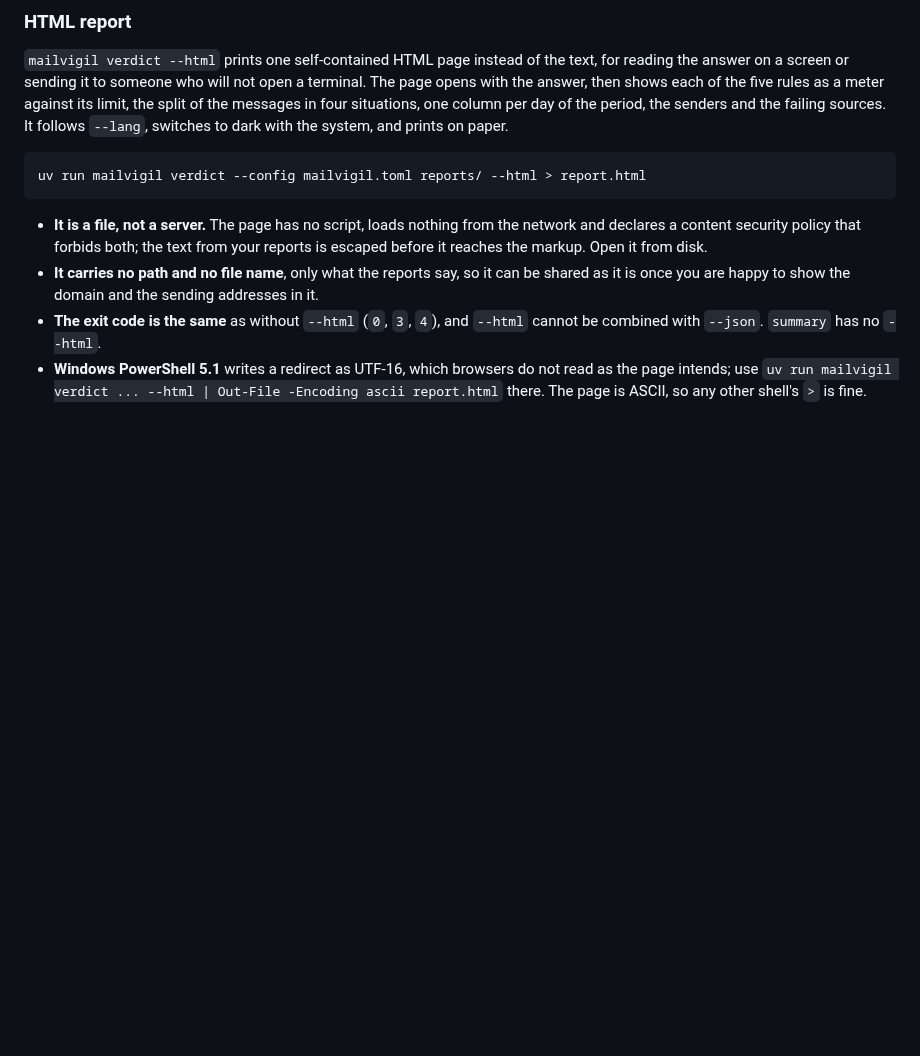
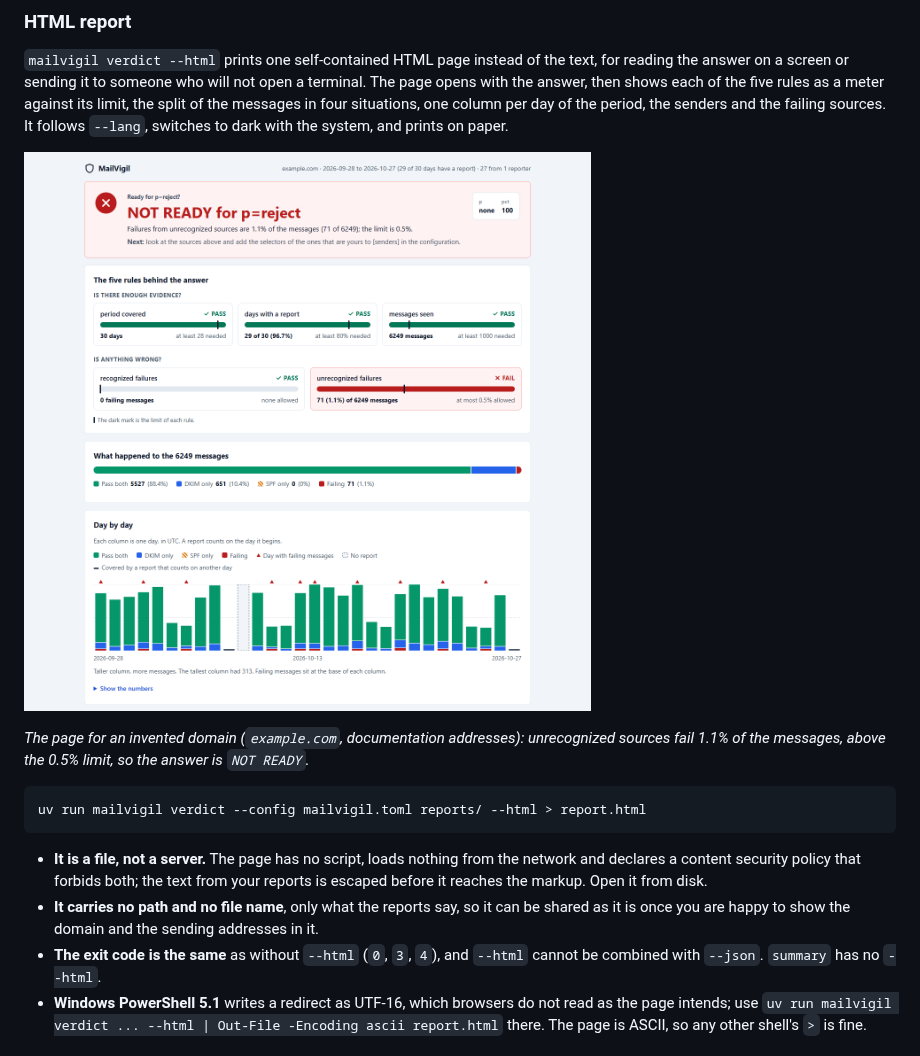
Before and after one commit to ryanvmorais/mailvigil, a Markdown page: README.md, the part around the change. GitHub-like rendering; pictures changed too: docs/images/dmarc-reject-verdict-html-report.png (added); blank space fills up the shorter version.

````diff
--- a/README.md
+++ b/README.md
@@ -202,6 +202,10 @@ answer, then shows each of the five rules as a meter against its limit, the spli
 in four situations, one column per day of the period, the senders and the failing sources. It
 follows `--lang`, switches to dark with the system, and prints on paper.
 
+![MailVigil HTML report of a DMARC verdict: NOT READY for p=reject, five rules as meters against their limits, the message mix and a day-by-day chart](https://raw.githubusercontent.com/ryanvmorais/mailvigil/main/docs/images/dmarc-reject-verdict-html-report.png)
+
+*The page for an invented domain (`example.com`, documentation addresses): unrecognized sources fail 1.1% of the messages, above the 0.5% limit, so the answer is `NOT READY`.*
+
 ```bash
 uv run mailvigil verdict --config mailvigil.toml reports/ --html > report.html
 ```
````
Also changed, not shown: specs/008-html-report/tasks.md (+11 -6 lines).
